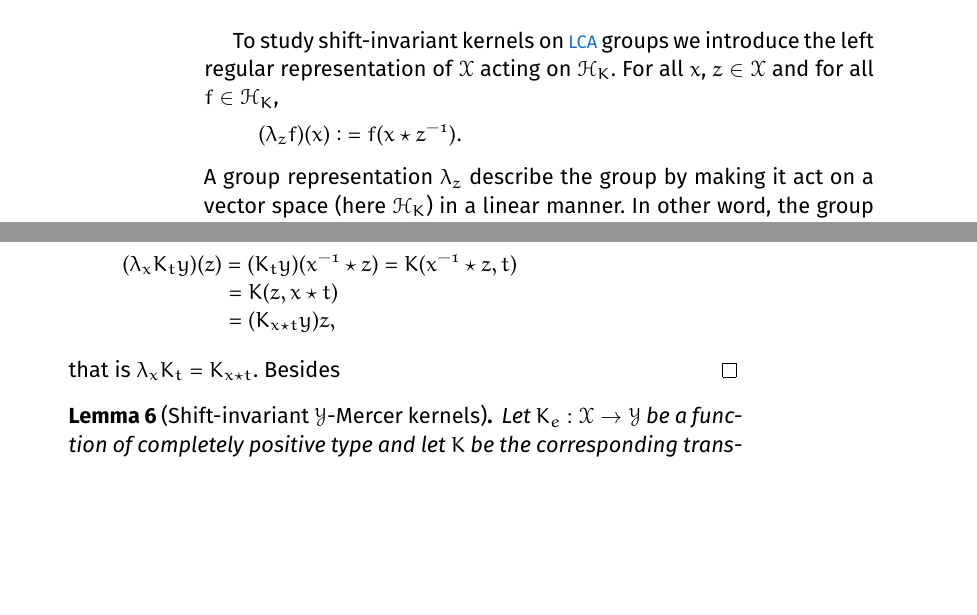
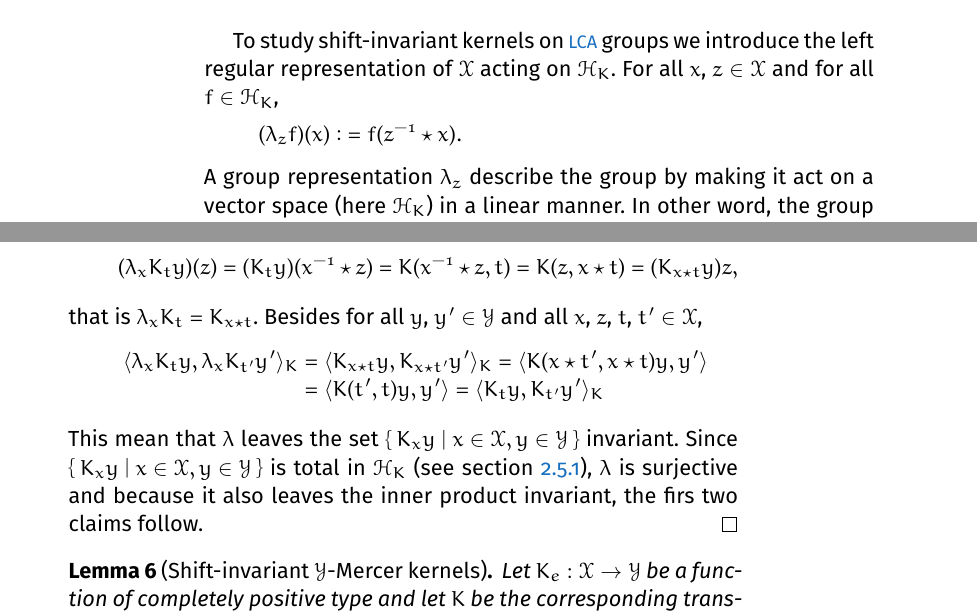
Before and after one commit to RomainBrault/Thesis, a LaTeX thesis (ThesisRomainBrault.tex, which reads Parts/Introduction/Background.tex): two parts of pages 26 and 27 of 59, joined at a grey line, cut so that both start at the same text, the shorter picture padded with empty space. Compiled offline with XeLaTeX; a missing font is replaced by an installed copy or a similar font.

Commit message:
Update on Overleaf.

```diff
--- a/Parts/Introduction/Background.tex
+++ b/Parts/Introduction/Background.tex
@@ -196,7 +197,7 @@ A shift-invariant kernel can be characterize by a function of one variable $K_e$
 \paragraph{}
 To study shift-invariant kernels on \acs{LCA} groups we introduce the left regular representation of $\mathcal{X}$ acting on $\mathcal{H}_K$. For all $x$, $z\in\mathcal{X}$ and for all $f\in\mathcal{H}_K$,
 \begin{dmath*}
-(\lambda_z f)(x)\colonequals f(x\groupop \inv{z}).
+(\lambda_z f)(x)\colonequals f(\inv{z}\groupop x).
 \end{dmath*}
 A group representation $\lambda_z$ describe the group by making it act on a vector space (here $\mathcal{H}_K$) in a linear manner. In other word, the group representation let us see a group as a linear operator which are well studied mathematical object.
 \begin{proposition}[Kernel signature]
@@ -225,9 +226,14 @@ Obviously $K_e^1(x\groupop \inv{z})=K_e^2(x\groupop \inv{z})$ by transitivity of
 \paragraph{}
 Suppose that $K$ is a shift-invariant reproducing kernel. Given $t\in\mathcal{X}$ and $y\in\mathcal{Y}$, for all $x$, $z\in\mathcal{X}$,
 \begin{dmath*}
-(\lambda_xK_ty)(z)=(K_ty)(\inv{x}\groupop z)\hiderel{=}K(\inv{x}\groupop z,t)=K(z,x\groupop t)=(K_{x\groupop t}y)z,
+(\lambda_xK_ty)(z)=(K_ty)(\inv{x}\groupop z)\hiderel{=}K(\inv{x}\groupop z,t)\hiderel{=}K(z,x\groupop t)\hiderel{=}(K_{x\groupop t}y)z,
 \end{dmath*}
-that is $\lambda_xK_t=K_{x\groupop t}$. Besides
+that is $\lambda_xK_t=K_{x\groupop t}$. Besides for all $y$, $y'\in\mathcal{Y}$ and all $x$, $z$, $t$, $t'\in\mathcal{X}$,
+\begin{dmath*}
+\inner{\lambda_xK_ty, \lambda_xK_{t'}y'}_K=\inner{K_{x\groupop t}y, K_{x \groupop t'}y'}_K\hiderel{=}\inner{K(x \groupop t', x \groupop t)y,y'}=\inner{K(t',t)y, y'}\hiderel{=}\inner{K_ty, K_{t'}y'}_K
+\end{dmath*}
+This mean that $\lambda$ leaves the set $\Set{K_xy | x\in\mathcal{X}, y\in\mathcal{Y}}$ invariant.
+Since $\Set{K_xy | x\in\mathcal{X}, y\in\mathcal{Y}}$ is total in $\mathcal{H}_K$ (see \cref{eq:span_RKHS}), $\lambda$ is surjective and because it also leaves the inner product invariant, the firs two claims follow.
 \end{proof}
 
 \begin{lemma}[Shift-invariant $\mathcal{Y}$-Mercer kernels]
```
Also changed, not shown: Parts/Introduction/Background.tex (11 more changed lines).
